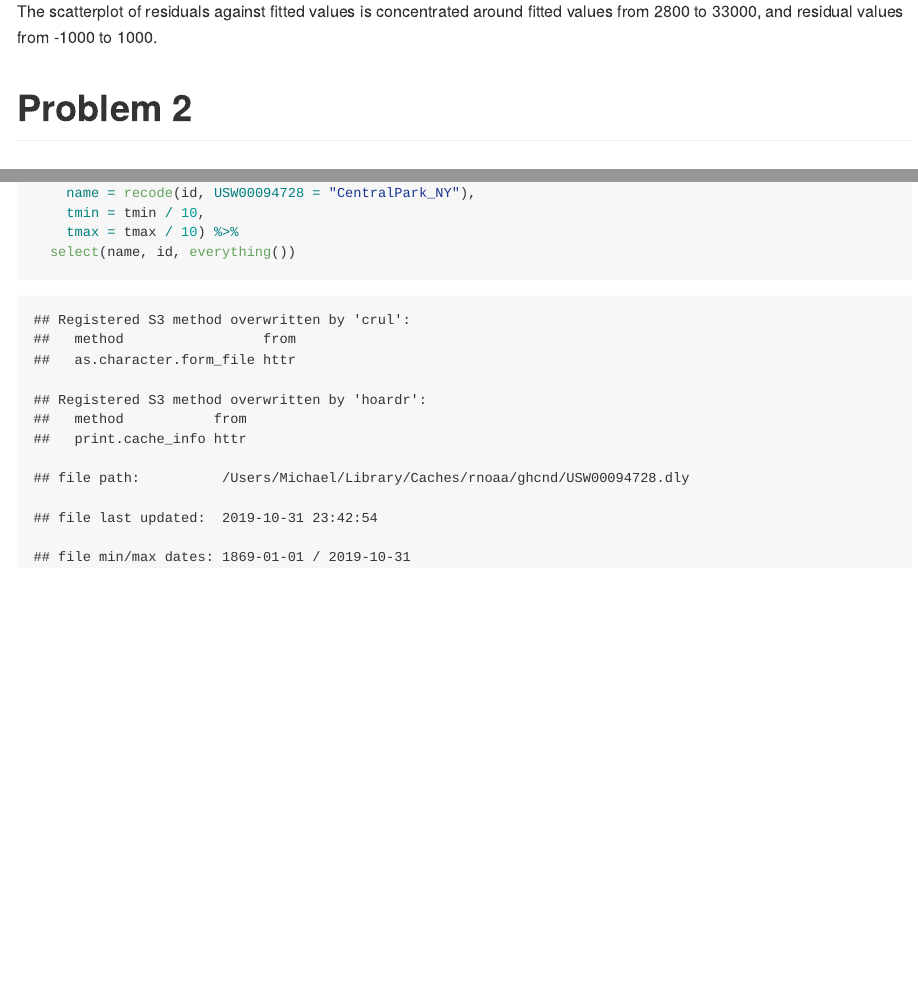
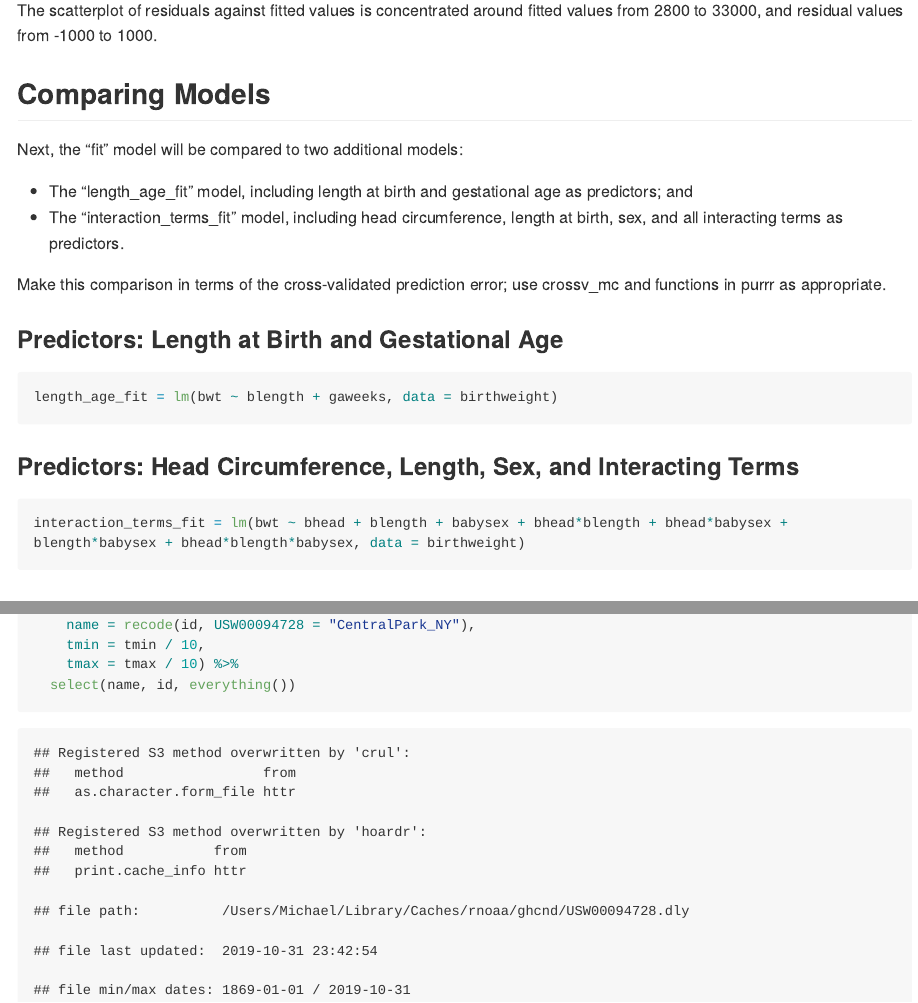
Before and after one commit to norazakaria/p8105_hw6_niz2000, an R Markdown document (p8105_hw6_niz2000.Rmd): the page in a window 1100 px wide, from 5440 px down before the commit and from 5030 px down after it, so that both start at the same text, and a second part further down, joined at a grey line. The pictures show the output file p8105_hw6_niz2000.md that the author committed with the source, drawn offline in the style of GitHub; long lines of code are wrapped.

Commit message:
Made the two comparison models.

````diff
--- a/p8105_hw6_niz2000.Rmd
+++ b/p8105_hw6_niz2000.Rmd
@@ -82,8 +83,30 @@ birthweight %>%
     viridis::scale_color_viridis(discrete = TRUE)
 ```
 
+The scatterplot of residuals against fitted values is concentrated around fitted values from 2800 to 33000, and residual values from -1000 to 1000.
 
-The scatterplot of residuals against fitted values is concentrated around fitted values from 2800 to 33000, and residual values from -1000 to 1000.
+
+## Comparing Models
+
+Next, the "fit" model will be compared to two additional models:
+
+* The "length_age_fit" model, including length at birth and gestational age as predictors; and
+* The "interaction_terms_fit" model, including head circumference, length at birth, sex, and all interacting terms as predictors.
+
+### Predictors: Length at Birth and Gestational Age
+
+```{r Length_Age_Fit Model}
+length_age_fit = lm(bwt ~ blength + gaweeks, data = birthweight)
+```
+
+### Predictors: Head Circumference, Length, Sex, and Interacting Terms
+
+```{r Interaction_Terms_Fit Model}
+interaction_terms_fit = lm(bwt ~ bhead + blength + babysex + bhead*blength + bhead*babysex + blength*babysex + bhead*blength*babysex, data = birthweight)
+```
+
+
+Make this comparison in terms of the cross-validated prediction error; use crossv_mc and functions in purrr as appropriate.
 
 
 # Problem 2
````
Also changed, not shown: p8105_hw6_niz2000.md, p8105_hw6_niz2000.Rmd (5 more changed lines).
